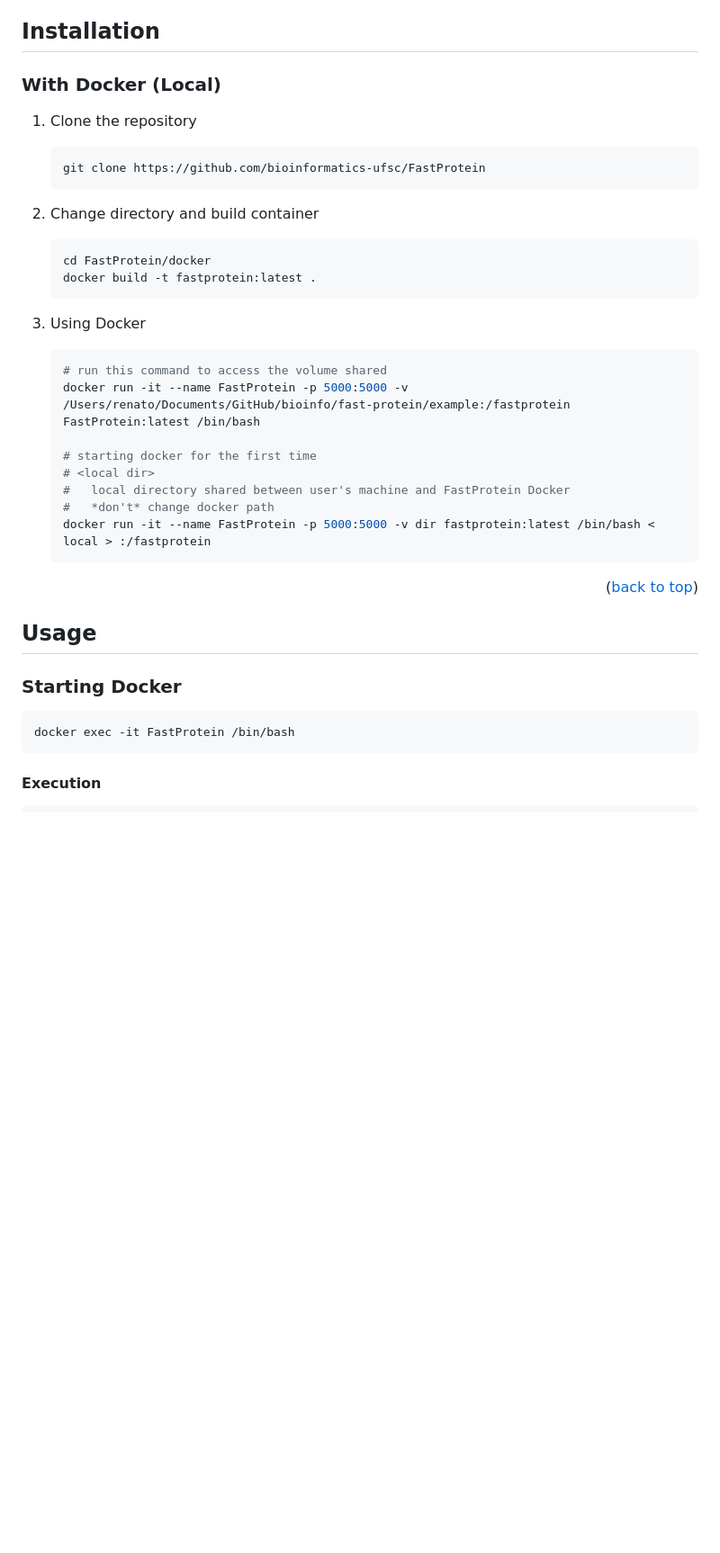
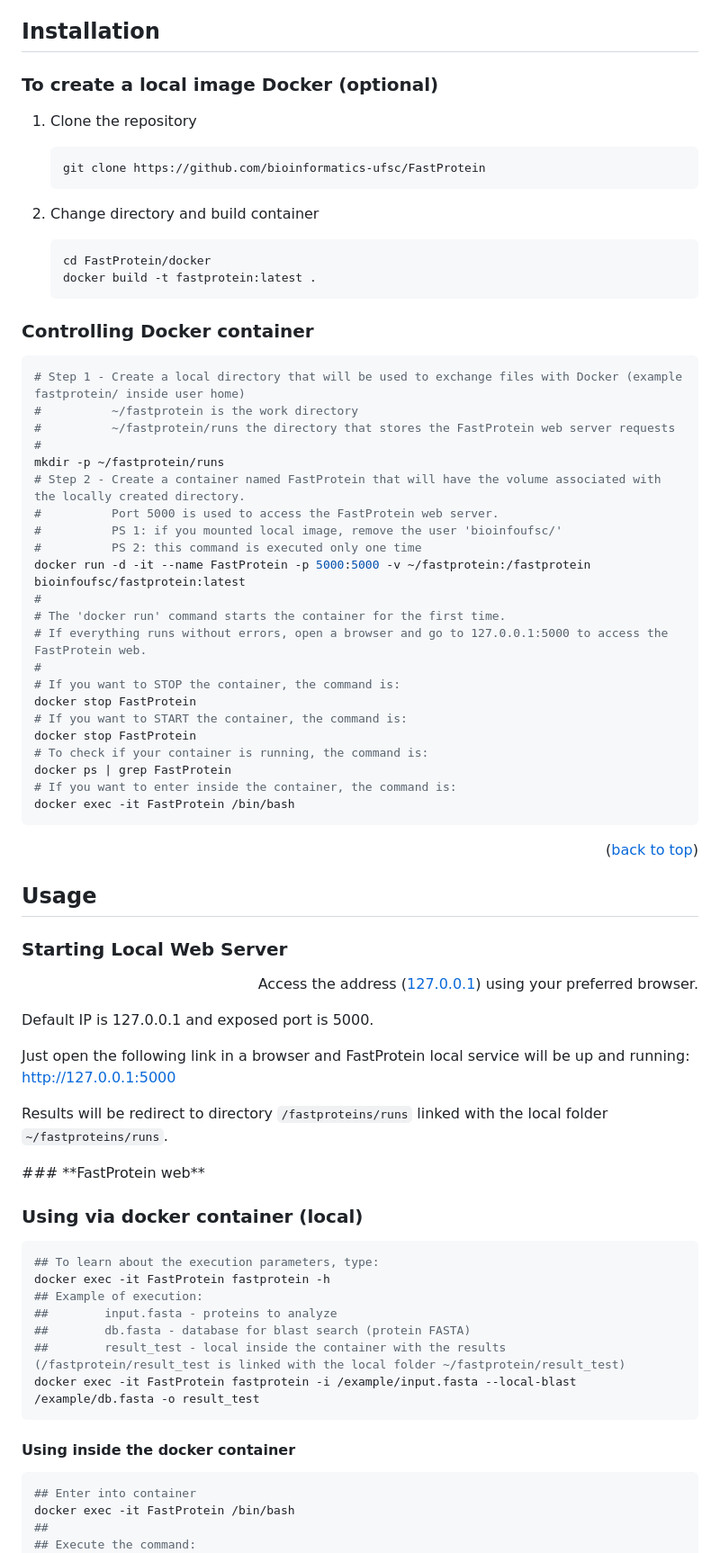
Before and after one commit to bioinformatics-ufsc/FastProtein, a Markdown page: README.md, the part around one of its changes. Shown at 90% size. GitHub-like rendering; blank space fills up the shorter version.

Commit message:
Update README.md
Atualização dos comandos do docker

````diff
--- a/README.md
+++ b/README.md
@@ -122,7 +122,7 @@ If you have questions, suggestions or difficulties regarding the pipeline, pleas
 
 ## **Installation**
 
-### **With Docker (Local)**
+### **To create a local image Docker (optional)**
 
 1. Clone the repository
 
@@ -137,17 +137,30 @@ If you have questions, suggestions or difficulties regarding the pipeline, pleas
    docker build -t fastprotein:latest .
    ```
 
-3. Using Docker
-
+### **Controlling Docker container**
    ```bash
-   # run this command to access the volume shared
-   docker run -it --name FastProtein -p 5000:5000 -v /Users/renato/Documents/GitHub/bioinfo/fast-protein/example:/fastprotein FastProtein:latest /bin/bash
-
-   # starting docker for the first time
-   # <local dir>
-   #   local directory shared between user's machine and FastProtein Docker
-   #   *don't* change docker path
-   docker run -it --name FastProtein -p 5000:5000 -v dir fastprotein:latest /bin/bash < local > :/fastprotein
+   # Step 1 - Create a local directory that will be used to exchange files with Docker (example fastprotein/ inside user home)
+   #          ~/fastprotein is the work directory
+   #          ~/fastprotein/runs the directory that stores the FastProtein web server requests
+   #
+   mkdir -p ~/fastprotein/runs
+   # Step 2 - Create a container named FastProtein that will have the volume associated with the locally created directory.
+   #          Port 5000 is used to access the FastProtein web server.
+   #          PS 1: if you mounted local image, remove the user 'bioinfoufsc/'
+   #          PS 2: this command is executed only one time
+   docker run -d -it --name FastProtein -p 5000:5000 -v ~/fastprotein:/fastprotein bioinfoufsc/fastprotein:latest
+   #
+   # The 'docker run' command starts the container for the first time.
+   # If everything runs without errors, open a browser and go to 127.0.0.1:5000 to access the FastProtein web.
+   #
+   # If you want to STOP the container, the command is:
+   docker stop FastProtein
+   # If you want to START the container, the command is:
+   docker stop FastProtein
+   # To check if your container is running, the command is:
+   docker ps | grep FastProtein
+   # If you want to enter inside the container, the command is:
+   docker exec -it FastProtein /bin/bash
    ```
 
 <p align="right">(<a href="#readme-top">back to top</a>)</p>
@@ -156,13 +169,36 @@ If you have questions, suggestions or difficulties regarding the pipeline, pleas
 
 ## **Usage**
 
-### **Starting Docker**
+### **Starting Local Web Server**
+<p align="right">Access the address (<a href="http://127.0.0.1" target='_blank'>127.0.0.1</a>) using your preferred browser. </p>
+
+<p>Default IP is 127.0.0.1 and exposed port is 5000.
+
+Just open the following link in a browser and FastProtein local service will be up and running: <http://127.0.0.1:5000>
+
+Results will be redirect to directory `/fastproteins/runs` linked with the local folder `~/fastproteins/runs`.
+</p>
+### **FastProtein web**
+
+
+
+### **Using via docker container (local)**
 
 ```bash
-docker exec -it FastProtein /bin/bash
+## To learn about the execution parameters, type:
+docker exec -it FastProtein fastprotein -h
+## Example of execution:
+##        input.fasta - proteins to analyze
+##        db.fasta - database for blast search (protein FASTA)
+##        result_test - local inside the container with the results (/fastprotein/result_test is linked with the local folder ~/fastprotein/result_test)
+docker exec -it FastProtein fastprotein -i /example/input.fasta --local-blast /example/db.fasta -o result_test
 ```
 
-#### **Execution**
+#### **Using inside the docker container**
 
 ```bash
+## Enter into container
+docker exec -it FastProtein /bin/bash
+##
+## Execute the command:
 fastprotein -h
````
Also changed, not shown: other parts of README.md (+17 -26 lines).
